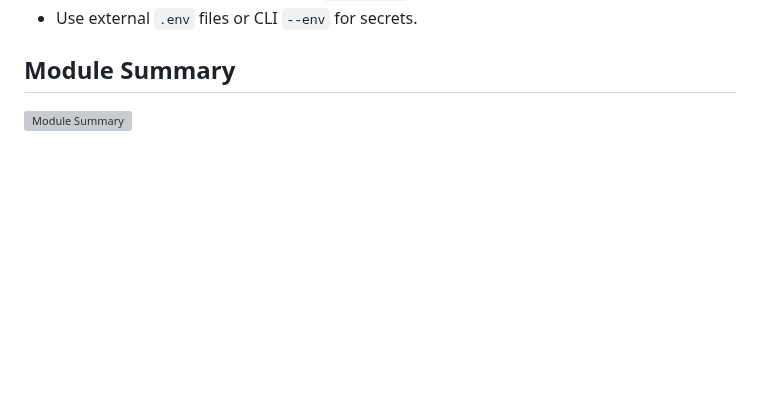
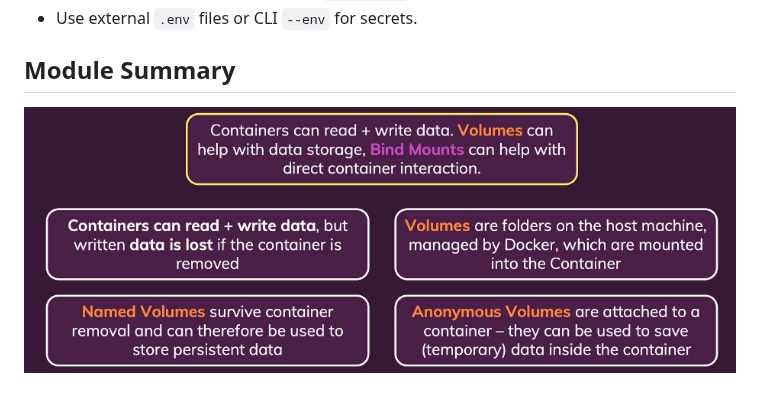
Before and after one commit to ILXNAH/docker-and-k8s, a Markdown page: docs/03-managing-data-volumes.md, the part around the change. Rendered like a GitHub page; blank space fills up the shorter version; grey boxes are pictures that could not be loaded.

Commit message:
fix(docs): update Module Summary image link in Section 3 to use raw.githubusercontent.com URL

```diff
--- a/docs/03-managing-data-volumes.md
+++ b/docs/03-managing-data-volumes.md
@@ -186,4 +186,4 @@ docker run --env-file ./.env ...
 
 ## Module Summary
 
-![Module Summary](resources/images/20250428085444.png)
+![Module Summary](https://raw.githubusercontent.com/ILXNAH/docker-and-k8s/main/resources/images/20250428085444.png)
```
